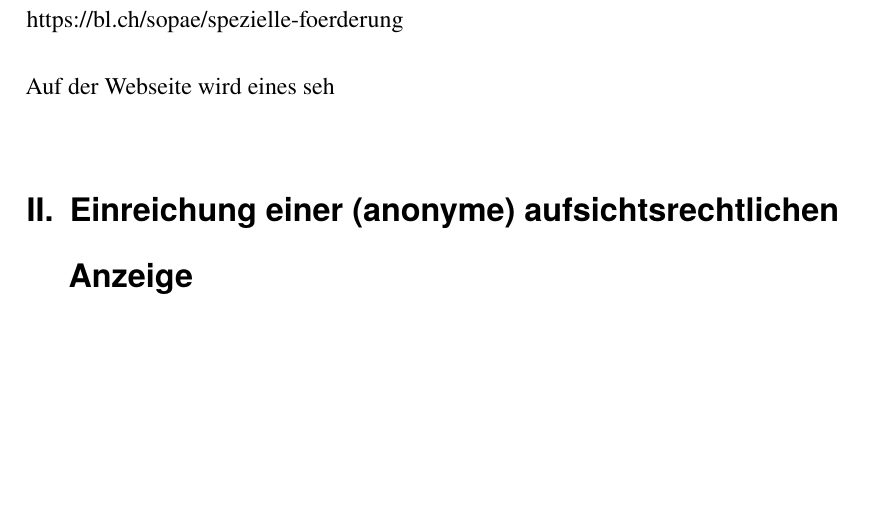
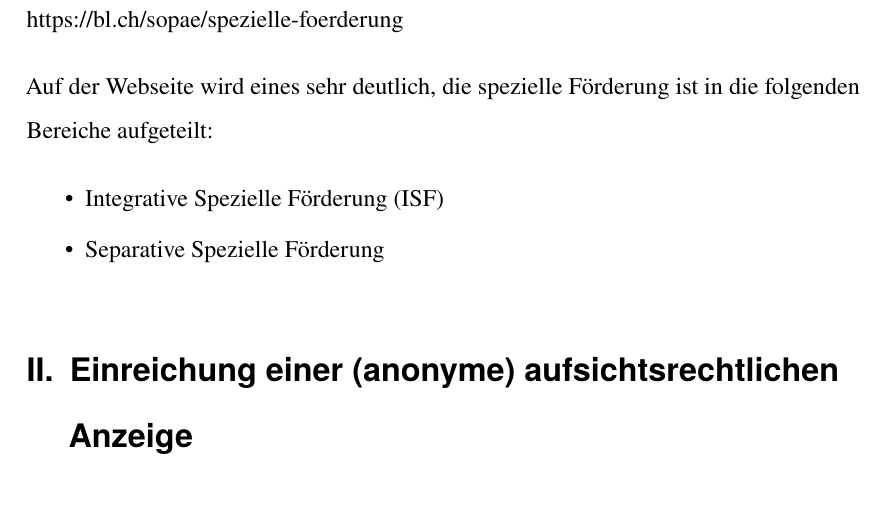
Before and after one commit to fischer843/AnzeigeFormulare, a LaTeX book (Anzeige.tex): part of page 5 of 64, cut so that both start at the same text, the shorter picture padded with empty space. Compiled offline with pdfLaTeX.

Commit message:
txs auto checkin

```diff
--- a/Anzeige.tex
+++ b/Anzeige.tex
@@ -110,7 +110,13 @@
 
 https://bl.ch/sopae/spezielle-foerderung
 
-Auf der Webseite wird eines seh
+Auf der Webseite wird eines sehr deutlich, die spezielle Förderung ist in die folgenden Bereiche aufgeteilt:
+
+\begin{itemize}[noitemsep]\setlength\itemsep{0.3em}
+	\item Integrative Spezielle Förderung (ISF)
+	\item Separative Spezielle Förderung
+\end{itemize}
+
 
 \section{Einreichung einer (anonyme) aufsichtsrechtlichen Anzeige}
 \Rz Der E-Mail\footnoteExt{EmailAnhangAnzeige} vom 06. April 2021 kann klar entnommen werden, dass am 06. April 2021 vom E-Mail-Postfach whistleblowing4bksd.stabrecht@gmail.com eine E-Mail mit Anhängen an die Adresse bksd.stabrecht@bl.ch versendet wurde. Zum ersteren Postfach ist anzumerken, dass ich alleiniger Eigentümer und Bewirtschafter dieses Postfachs bin. Zum Nachweis, wie die E-Mail bei den Empfänger aussieht habe ich diese gleichzeitig an meine (normale) Adresse fischer843@gmail.com in Kopie (BCC) versendet. Die Verwendung von BCC hat zur Folge, dass die anderen Empfänger nicht sehen, dass die E-Mail auch an die Empfänger im Feld BCC in Kopie versendet wurden.
```
